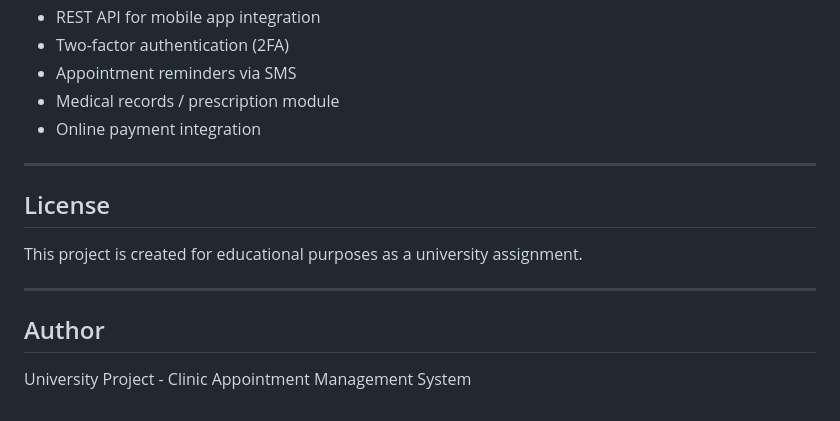
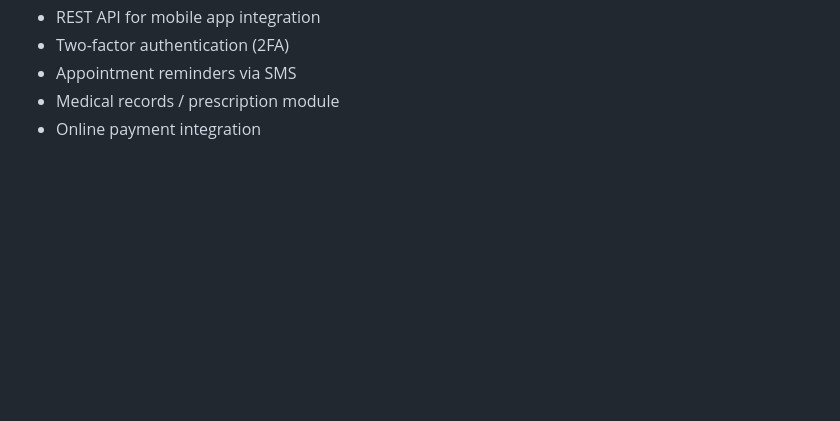
Before and after one commit to ABD-GHULAM/Hospital-Appointment-System, a Markdown page: README.md, the part around the change. Drawn GitHub-style; blank space fills up the shorter version.

Commit message:
make changes in readme file

```diff
--- a/README.md
+++ b/README.md
@@ -188,15 +188,3 @@ clinic-management/
 - Appointment reminders via SMS
 - Medical records / prescription module
 - Online payment integration
-
----
-
-## License
-
-This project is created for educational purposes as a university assignment.
-
----
-
-## Author
-
-University Project - Clinic Appointment Management System
```
